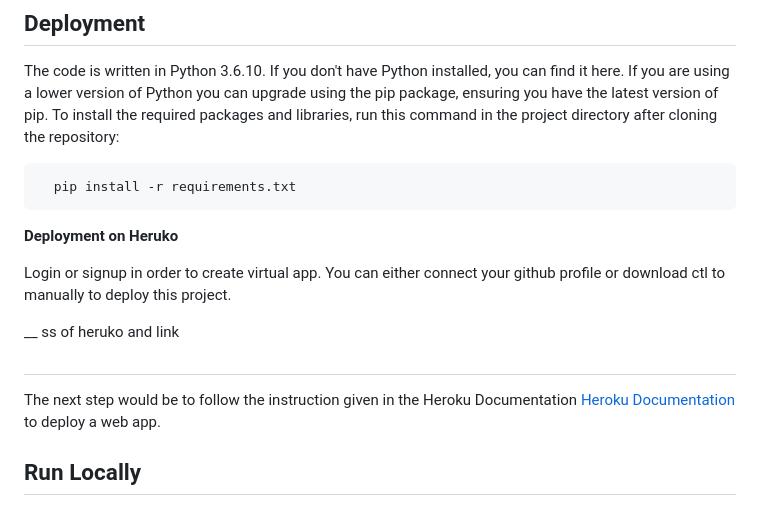
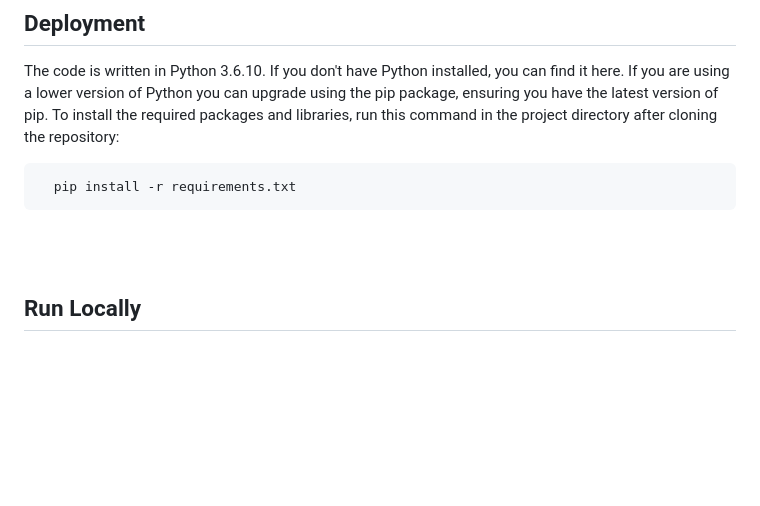
Before and after one commit to Pratik-Aher/Flight-Fare-Prediction, a Markdown page: README.md, the part around one of its changes. GitHub-like rendering; blank space fills up the shorter version.

````diff
--- a/README.md
+++ b/README.md
@@ -65,23 +69,8 @@ The code is written in Python 3.6.10. If you don't have Python installed, you ca
 ```bash
   pip install -r requirements.txt
 ```
-**Deployment on Heruko**
 
-Login or signup in order to create virtual app. You can either connect your github profile or download ctl to manually to deploy this project.
-
-__    ss of heruko and link
-
-#
-
-
-The next step would be to follow the instruction given in the Heroku Documentation
-[Heroku Documentation](https://devcenter.heroku.com/articles/getting-started-with-python)
-to deploy a web app.
-
-
-
-
-
+<br><br>
 ## Run Locally
 
 1.Ensure that you are in the project home directory. Create the machine learning model by running below command -
````
Also changed, not shown: other parts of README.md (+12 -8 lines).
